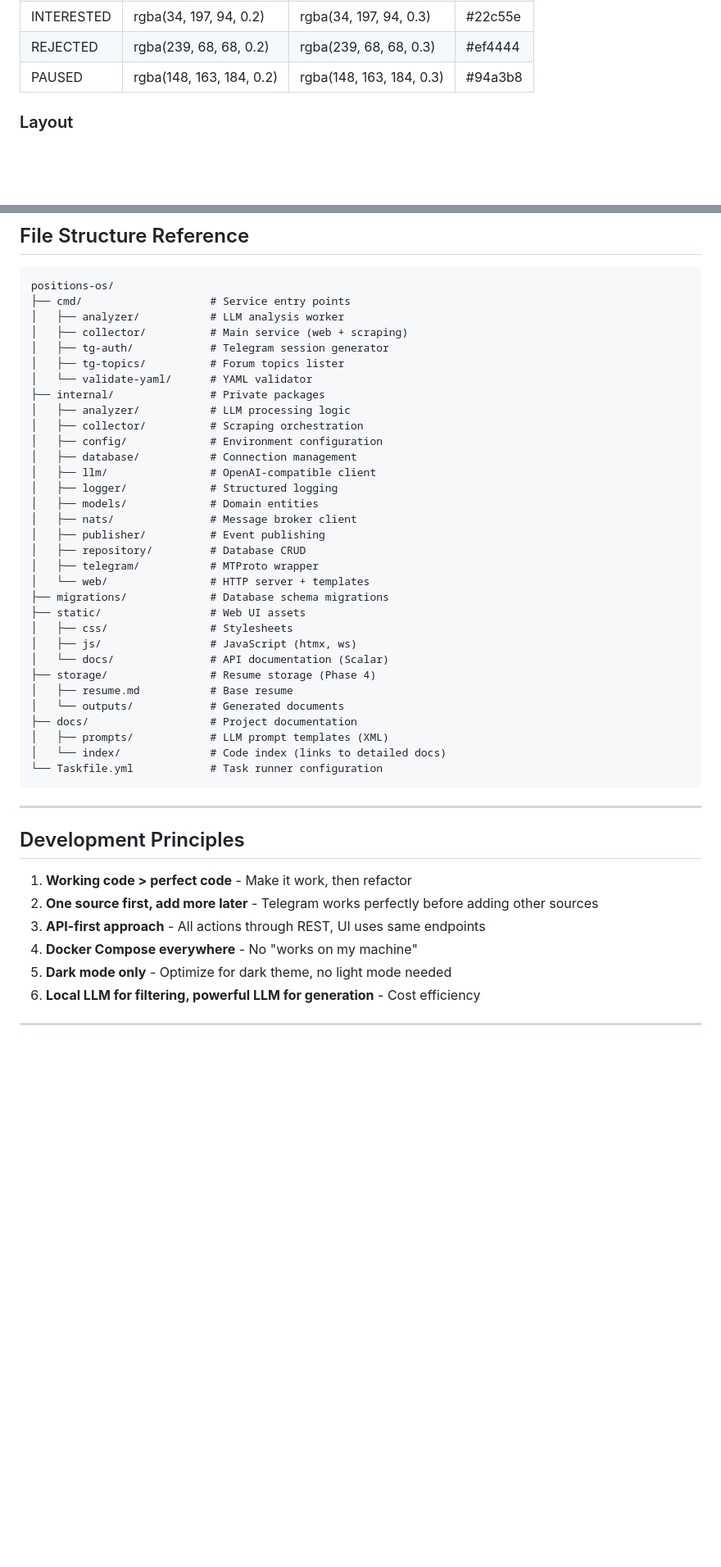
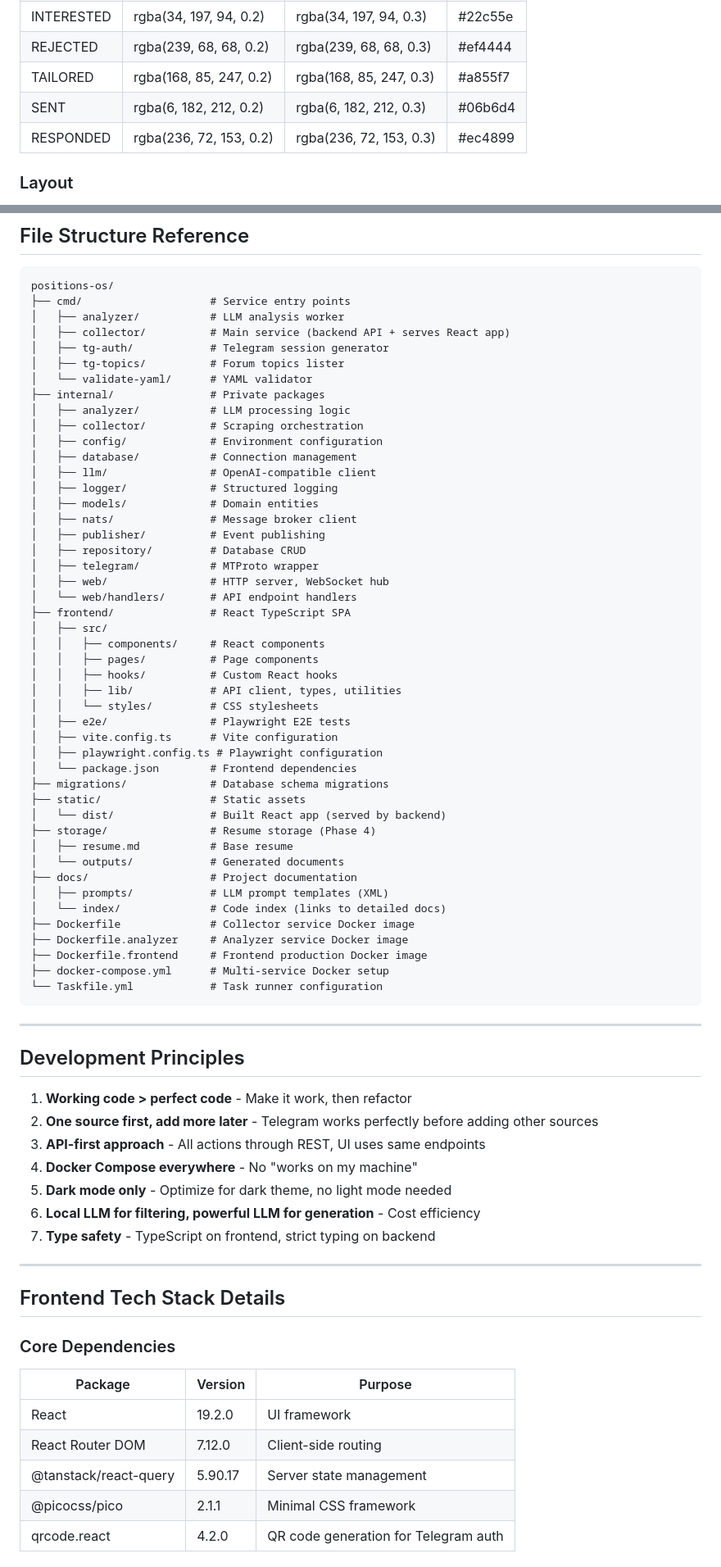
Before and after one commit to blockedby/positions-os, a Markdown page: CLAUDE.md, 2 parts joined by grey strips. Shown at 82% size. Rendered like a GitHub page; blank space fills up the shorter version.

````diff
--- a/CLAUDE.md
+++ b/CLAUDE.md
@@ -198,7 +274,9 @@ The web UI uses a dark-themed design system built on Pico.css with custom variab
 | ANALYZED   | rgba(96, 165, 250, 0.2) | rgba(96, 165, 250, 0.3) | #60a5fa   |
 | INTERESTED | rgba(34, 197, 94, 0.2)  | rgba(34, 197, 94, 0.3)  | #22c55e   |
 | REJECTED   | rgba(239, 68, 68, 0.2)  | rgba(239, 68, 68, 0.3)  | #ef4444   |
-| PAUSED     | rgba(148, 163, 184, 0.2)| rgba(148, 163, 184, 0.3)| #94a3b8   |
+| TAILORED   | rgba(168, 85, 247, 0.2) | rgba(168, 85, 247, 0.3) | #a855f7   |
+| SENT       | rgba(6, 182, 212, 0.2)  | rgba(6, 182, 212, 0.3)  | #06b6d4   |
+| RESPONDED  | rgba(236, 72, 153, 0.2) | rgba(236, 72, 153, 0.3) | #ec4899   |
 
 ### Layout
 
@@ -467,7 +569,7 @@ GET  /api/v1/jobs/{id}/documents/cover.pdf
 positions-os/
 ├── cmd/                    # Service entry points
 │   ├── analyzer/           # LLM analysis worker
-│   ├── collector/          # Main service (web + scraping)
+│   ├── collector/          # Main service (backend API + serves React app)
 │   ├── tg-auth/            # Telegram session generator
 │   ├── tg-topics/          # Forum topics lister
 │   └── validate-yaml/      # YAML validator
@@ -483,18 +585,32 @@ positions-os/
 │   ├── publisher/          # Event publishing
 │   ├── repository/         # Database CRUD
 │   ├── telegram/           # MTProto wrapper
-│   └── web/                # HTTP server + templates
+│   ├── web/                # HTTP server, WebSocket hub
+│   └── web/handlers/       # API endpoint handlers
+├── frontend/               # React TypeScript SPA
+│   ├── src/
+│   │   ├── components/     # React components
+│   │   ├── pages/          # Page components
+│   │   ├── hooks/          # Custom React hooks
+│   │   ├── lib/            # API client, types, utilities
+│   │   └── styles/         # CSS stylesheets
+│   ├── e2e/                # Playwright E2E tests
+│   ├── vite.config.ts      # Vite configuration
+│   ├── playwright.config.ts # Playwright configuration
+│   └── package.json        # Frontend dependencies
 ├── migrations/             # Database schema migrations
-├── static/                 # Web UI assets
-│   ├── css/                # Stylesheets
-│   ├── js/                 # JavaScript (htmx, ws)
-│   └── docs/               # API documentation (Scalar)
+├── static/                 # Static assets
+│   └── dist/               # Built React app (served by backend)
 ├── storage/                # Resume storage (Phase 4)
 │   ├── resume.md           # Base resume
 │   └── outputs/            # Generated documents
 ├── docs/                   # Project documentation
 │   ├── prompts/            # LLM prompt templates (XML)
 │   └── index/              # Code index (links to detailed docs)
+├── Dockerfile              # Collector service Docker image
+├── Dockerfile.analyzer     # Analyzer service Docker image
+├── Dockerfile.frontend     # Frontend production Docker image
+├── docker-compose.yml      # Multi-service Docker setup
 └── Taskfile.yml            # Task runner configuration
 ```
 
@@ -508,3 +624,19 @@ positions-os/
 4. **Docker Compose everywhere** - No "works on my machine"
 5. **Dark mode only** - Optimize for dark theme, no light mode needed
 6. **Local LLM for filtering, powerful LLM for generation** - Cost efficiency
+7. **Type safety** - TypeScript on frontend, strict typing on backend
+
+---
+
+## Frontend Tech Stack Details
+
+### Core Dependencies
+
+| Package | Version | Purpose |
+|---------|---------|---------|
+| React | 19.2.0 | UI framework |
+| React Router DOM | 7.12.0 | Client-side routing |
+| @tanstack/react-query | 5.90.17 | Server state management |
+| @picocss/pico | 2.1.1 | Minimal CSS framework |
+| qrcode.react | 4.2.0 | QR code generation for Telegram auth |
+
````
Also changed, not shown: other parts of CLAUDE.md (+147 -30 lines).
